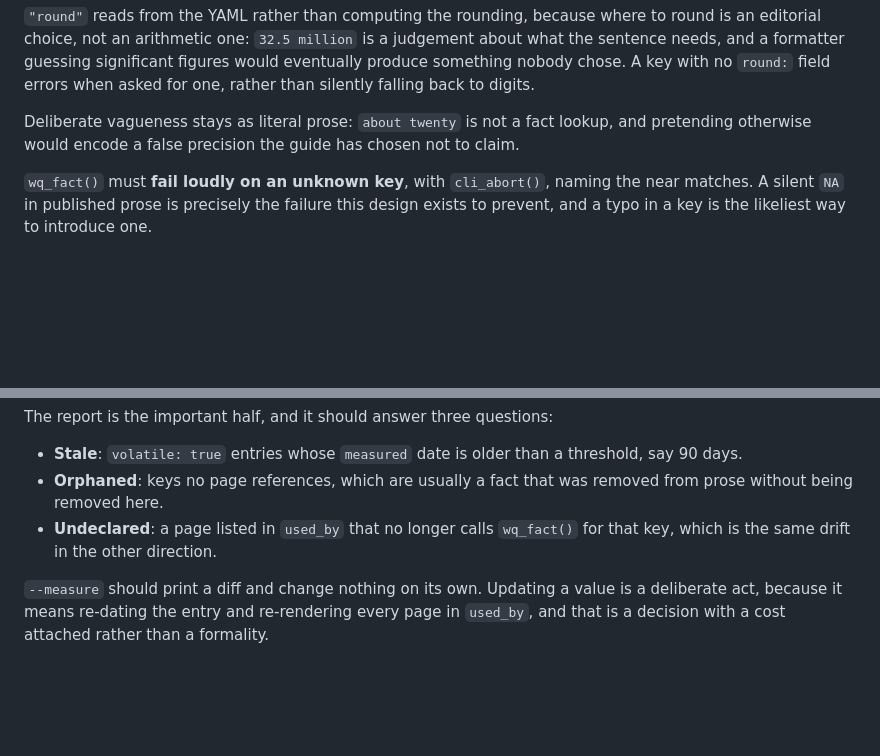
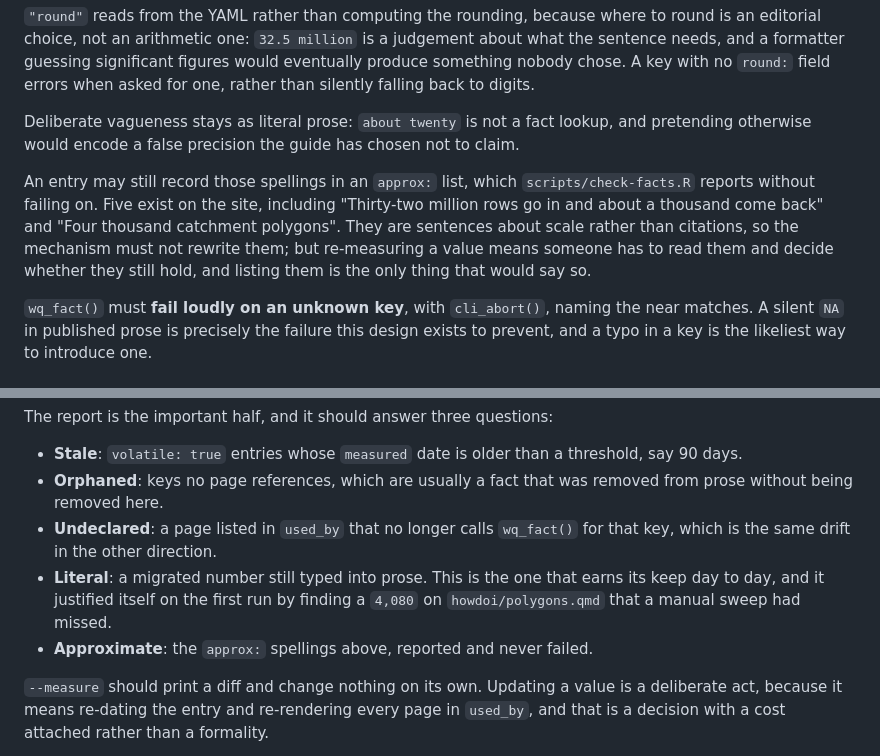
Before and after one commit to posit-dev/r-databricks-guide, a Markdown page: process/DESIGN-fact-table.md, 2 parts joined by grey strips. Rendered like a GitHub page; blank space fills up the shorter version.

Commit message:
Record approx: and the literal check in the design
Co-Authored-By: Claude Opus 5 (1M context) <noreply@anthropic.com>

```diff
--- a/process/DESIGN-fact-table.md
+++ b/process/DESIGN-fact-table.md
@@ -125,6 +125,8 @@ The `format` argument is what handles the registers. `"digits"` gives `97` (comm
 
 Deliberate vagueness stays as literal prose: `about twenty` is not a fact lookup, and pretending otherwise would encode a false precision the guide has chosen not to claim.
 
+An entry may still record those spellings in an `approx:` list, which `scripts/check-facts.R` reports without failing on. Five exist on the site, including "Thirty-two million rows go in and about a thousand come back" and "Four thousand catchment polygons". They are sentences about scale rather than citations, so the mechanism must not rewrite them; but re-measuring a value means someone has to read them and decide whether they still hold, and listing them is the only thing that would say so.
+
 `wq_fact()` must **fail loudly on an unknown key**, with `cli_abort()`, naming the near matches. A silent `NA` in published prose is precisely the failure this design exists to prevent, and a typo in a key is the likeliest way to introduce one.
 
 ## The catch, and how it is resolved
@@ -165,6 +167,8 @@ The report is the important half, and it should answer three questions:
 - **Stale**: `volatile: true` entries whose `measured` date is older than a threshold, say 90 days.
 - **Orphaned**: keys no page references, which are usually a fact that was removed from prose without being removed here.
 - **Undeclared**: a page listed in `used_by` that no longer calls `wq_fact()` for that key, which is the same drift in the other direction.
+- **Literal**: a migrated number still typed into prose. This is the one that earns its keep day to day, and it justified itself on the first run by finding a `4,080` on `howdoi/polygons.qmd` that a manual sweep had missed.
+- **Approximate**: the `approx:` spellings above, reported and never failed.
 
 `--measure` should print a diff and change nothing on its own. Updating a value is a deliberate act, because it means re-dating the entry and re-rendering every page in `used_by`, and that is a decision with a cost attached rather than a formality.
 
```
